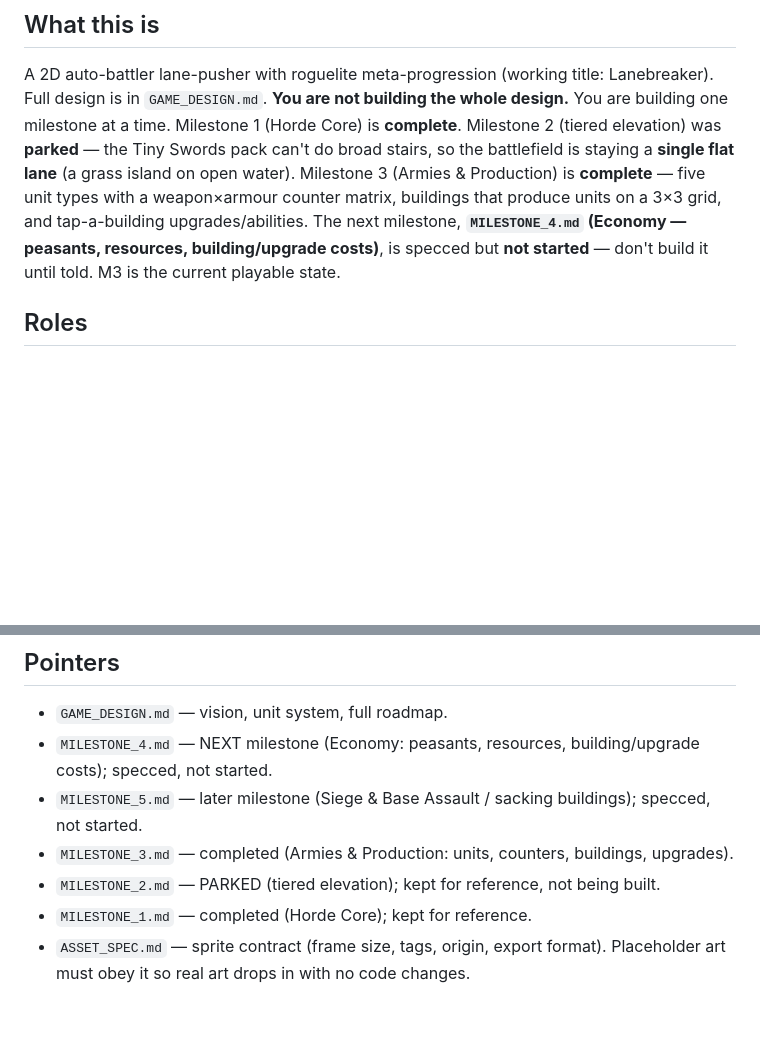
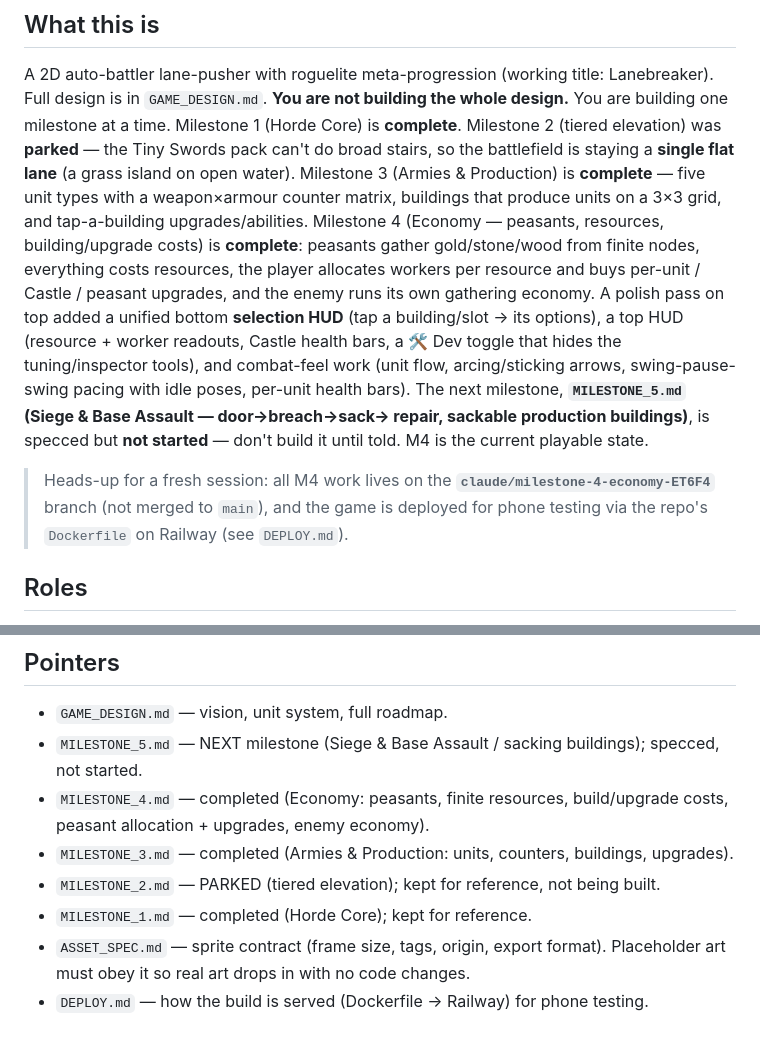
Before and after one commit to tibboe/Battle, a Markdown page: CLAUDE.md, 2 parts joined by grey strips. GitHub-like rendering; blank space fills up the shorter version.

Commit message:
Docs: mark Milestone 4 (Economy) complete; point roadmap to M5
Update CLAUDE.md — M4 done (economy + the polish pass: selection HUD, top HUD, combat feel),
M5 (Siege & Base Assault) is now NEXT/not-started. Note the work lives on the M4 feature
branch and is deployed via Dockerfile→Railway (DEPLOY.md).

```diff
--- a/CLAUDE.md
+++ b/CLAUDE.md
@@ -11,9 +11,20 @@ design.** You are building one milestone at a time. Milestone 1 (Horde Core) is
 do broad stairs, so the battlefield is staying a **single flat lane** (a grass island on
 open water). Milestone 3 (Armies & Production) is **complete** — five unit types with a
 weapon×armour counter matrix, buildings that produce units on a 3×3 grid, and tap-a-building
-upgrades/abilities. The next milestone, **`MILESTONE_4.md` (Economy — peasants, resources,
-building/upgrade costs)**, is specced but **not started** — don't build it until told. M3 is
-the current playable state.
+upgrades/abilities. Milestone 4 (Economy — peasants, resources, building/upgrade costs) is
+**complete**: peasants gather gold/stone/wood from finite nodes, everything costs resources,
+the player allocates workers per resource and buys per-unit / Castle / peasant upgrades, and
+the enemy runs its own gathering economy. A polish pass on top added a unified bottom
+**selection HUD** (tap a building/slot → its options), a top HUD (resource + worker readouts,
+Castle health bars, a 🛠 Dev toggle that hides the tuning/inspector tools), and combat-feel
+work (unit flow, arcing/sticking arrows, swing-pause-swing pacing with idle poses, per-unit
+health bars). The next milestone, **`MILESTONE_5.md` (Siege & Base Assault — door→breach→sack→
+repair, sackable production buildings)**, is specced but **not started** — don't build it until
+told. M4 is the current playable state.
+
+> Heads-up for a fresh session: all M4 work lives on the **`claude/milestone-4-economy-ET6F4`**
+> branch (not merged to `main`), and the game is deployed for phone testing via the repo's
+> `Dockerfile` on Railway (see `DEPLOY.md`).
 
 ## Roles
 - The human is the **creative director**: they decide how it should feel, play it, and
@@ -80,10 +91,11 @@ state at the end of a session.
 
 ## Pointers
 - `GAME_DESIGN.md` — vision, unit system, full roadmap.
-- `MILESTONE_4.md` — NEXT milestone (Economy: peasants, resources, building/upgrade costs); specced, not started.
-- `MILESTONE_5.md` — later milestone (Siege & Base Assault / sacking buildings); specced, not started.
+- `MILESTONE_5.md` — NEXT milestone (Siege & Base Assault / sacking buildings); specced, not started.
+- `MILESTONE_4.md` — completed (Economy: peasants, finite resources, build/upgrade costs, peasant allocation + upgrades, enemy economy).
 - `MILESTONE_3.md` — completed (Armies & Production: units, counters, buildings, upgrades).
 - `MILESTONE_2.md` — PARKED (tiered elevation); kept for reference, not being built.
 - `MILESTONE_1.md` — completed (Horde Core); kept for reference.
 - `ASSET_SPEC.md` — sprite contract (frame size, tags, origin, export format). Placeholder
   art must obey it so real art drops in with no code changes.
+- `DEPLOY.md` — how the build is served (Dockerfile → Railway) for phone testing.
```
